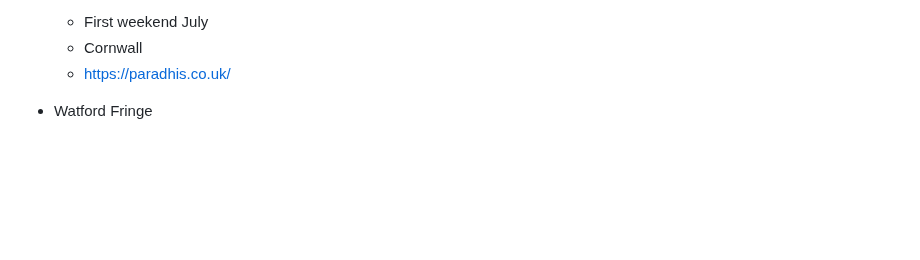
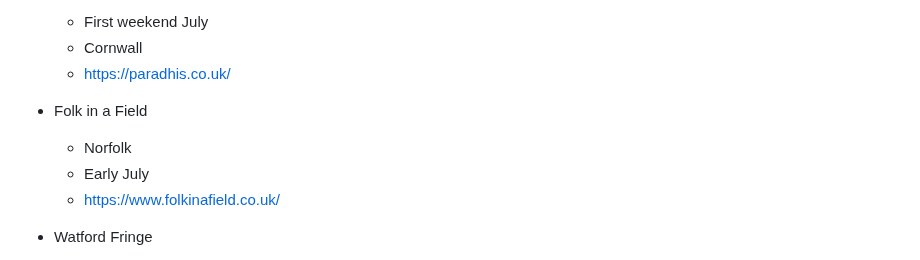
Before and after one commit to psychemedia/littlevenues, a Markdown page: festivals.md, the part around the change. Drawn GitHub-style; blank space fills up the shorter version.

```diff
--- a/festivals.md
+++ b/festivals.md
@@ -135,6 +135,11 @@ https://festivalcalendar.uk/
   - First weekend July
   - Cornwall
   - https://paradhis.co.uk/
+
+- Folk in a Field
+  - Norfolk
+  - Early July
+  - https://www.folkinafield.co.uk/
 
 - Watford Fringe
   - https://watfringe.co.uk
```
